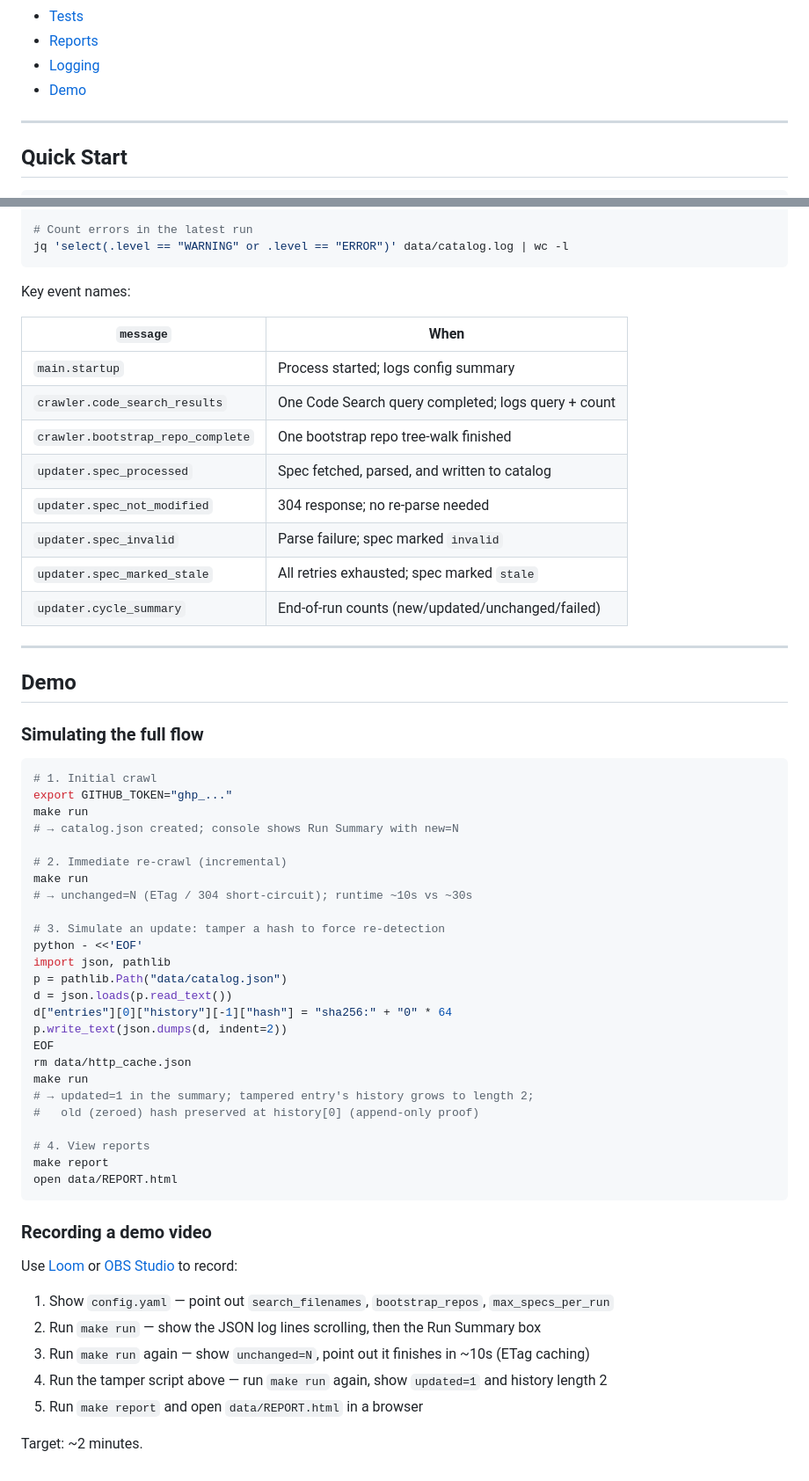
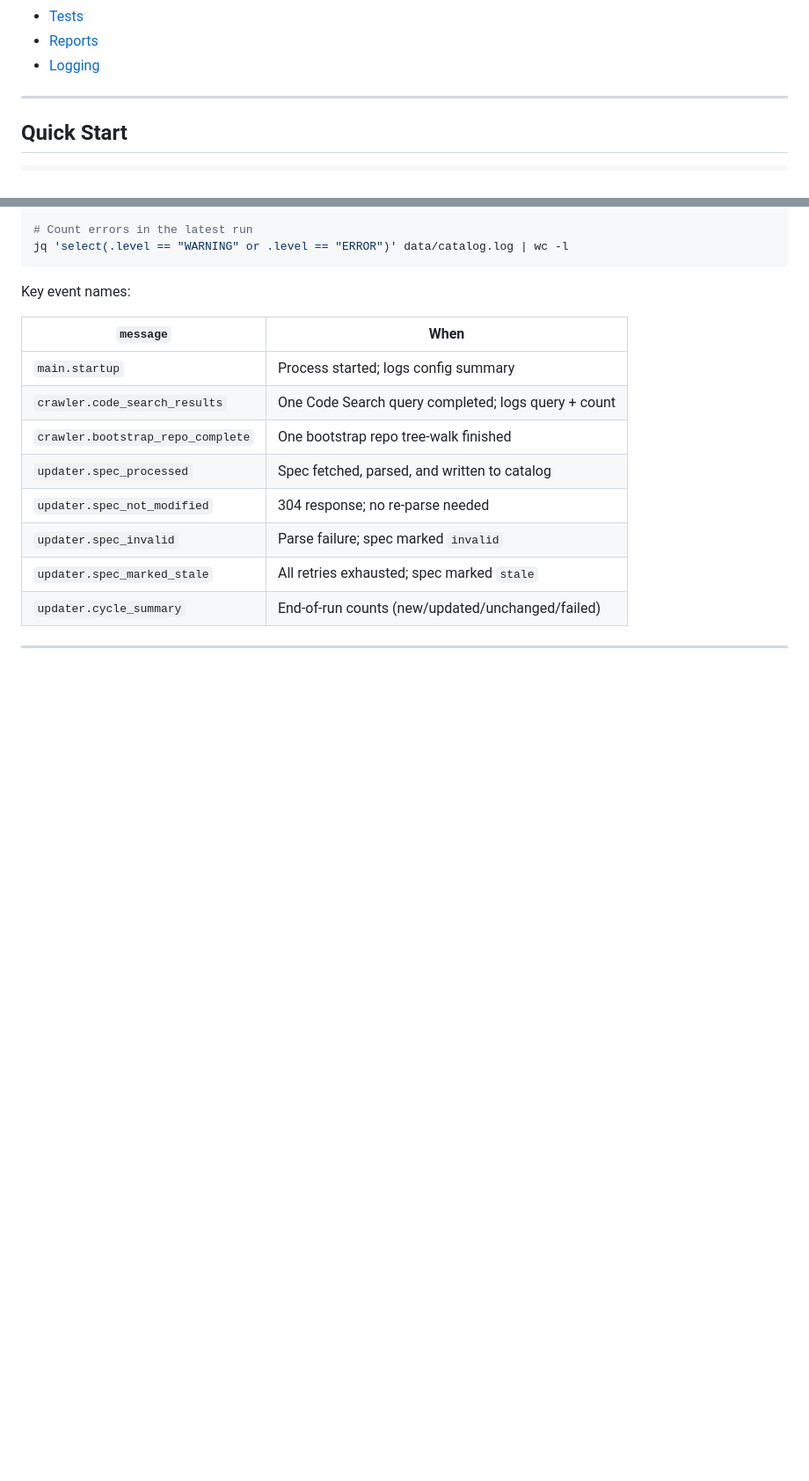
Before and after one commit to Isaadqurashi/openapi-crawler, a Markdown page: README.md, 2 parts joined by grey strips. Shown at 88% size. Drawn GitHub-style; blank space fills up the shorter version.

Commit message:
README upd

````diff
--- a/README.md
+++ b/README.md
@@ -26,7 +26,6 @@
 - [Tests](#tests)
 - [Reports](#reports)
 - [Logging](#logging)
-- [Demo](#demo)
 
 ---
 
@@ -521,47 +520,3 @@ Key event names:
 | `updater.cycle_summary`          | End-of-run counts (new/updated/unchanged/failed)  |
 
 ---
-
-## Demo
-
-### Simulating the full flow
-
-```bash
-# 1. Initial crawl
-export GITHUB_TOKEN="ghp_..."
-make run
-# → catalog.json created; console shows Run Summary with new=N
-
-# 2. Immediate re-crawl (incremental)
-make run
-# → unchanged=N (ETag / 304 short-circuit); runtime ~10s vs ~30s
-
-# 3. Simulate an update: tamper a hash to force re-detection
-python - <<'EOF'
-import json, pathlib
-p = pathlib.Path("data/catalog.json")
-d = json.loads(p.read_text())
-d["entries"][0]["history"][-1]["hash"] = "sha256:" + "0" * 64
-p.write_text(json.dumps(d, indent=2))
-EOF
-rm data/http_cache.json
-make run
-# → updated=1 in the summary; tampered entry's history grows to length 2;
-#   old (zeroed) hash preserved at history[0] (append-only proof)
-
-# 4. View reports
-make report
-open data/REPORT.html
-```
-
-### Recording a demo video
-
-Use [Loom](https://www.loom.com/) or [OBS Studio](https://obsproject.com/) to record:
-
-1. Show `config.yaml` — point out `search_filenames`, `bootstrap_repos`, `max_specs_per_run`
-2. Run `make run` — show the JSON log lines scrolling, then the Run Summary box
-3. Run `make run` again — show `unchanged=N`, point out it finishes in ~10s (ETag caching)
-4. Run the tamper script above — run `make run` again, show `updated=1` and history length 2
-5. Run `make report` and open `data/REPORT.html` in a browser
-
-Target: ~2 minutes.
````
